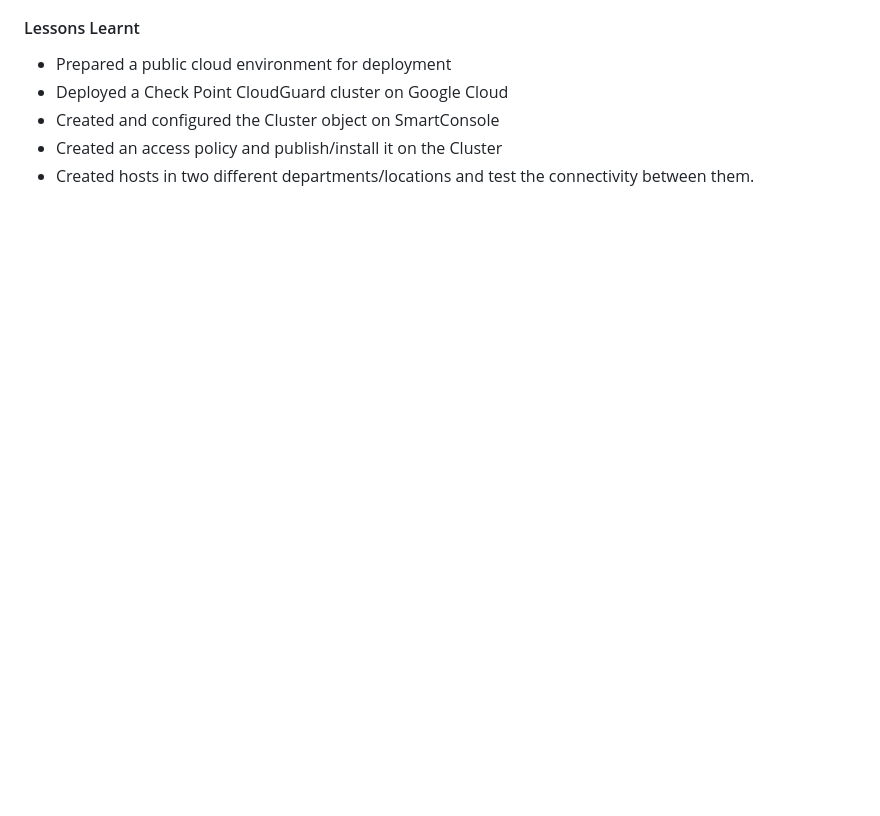
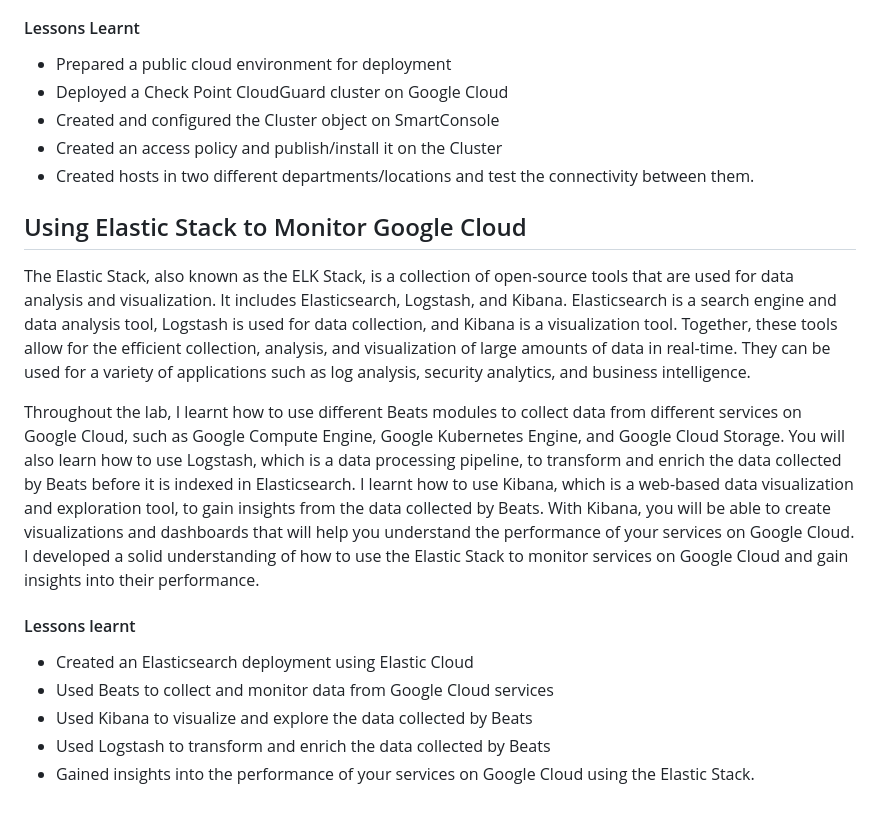
Before and after one commit to GibzB/CloudChallenge, a Markdown page: README.md, the part around the change. GitHub-like rendering; blank space fills up the shorter version.

```diff
--- a/README.md
+++ b/README.md
@@ -555,3 +555,21 @@ Next-Gen Data Center Security CloudGuard for Google Cloud is a comprehensive tra
 - Created and configured the Cluster object on SmartConsole
 - Created an access policy and publish/install it on the Cluster
 - Created hosts in two different departments/locations and test the connectivity between them.
+
+
+
+## Using Elastic Stack to Monitor Google Cloud
+The Elastic Stack, also known as the ELK Stack, is a collection of open-source tools that are used for data analysis and visualization. It includes Elasticsearch, Logstash, and Kibana. Elasticsearch is a search engine and data analysis tool, Logstash is used for data collection, and Kibana is a visualization tool. Together, these tools allow for the efficient collection, analysis, and visualization of large amounts of data in real-time. They can be used for a variety of applications such as log analysis, security analytics, and business intelligence.
+
+Throughout the lab, I learnt how to use different Beats modules to collect data from different services on Google Cloud, such as Google Compute Engine, Google Kubernetes Engine, and Google Cloud Storage. You will also learn how to use Logstash, which is a data processing pipeline, to transform and enrich the data collected by Beats before it is indexed in Elasticsearch.
+I learnt how to use Kibana, which is a web-based data visualization and exploration tool, to gain insights from the data collected by Beats. With Kibana, you will be able to create visualizations and dashboards that will help you understand the performance of your services on Google Cloud.
+I developed a solid understanding of how to use the Elastic Stack to monitor services on Google Cloud and gain insights into their performance.
+
+
+#### Lessons learnt
+
+- Created an Elasticsearch deployment using Elastic Cloud
+- Used Beats to collect and monitor data from Google Cloud services
+- Used Kibana to visualize and explore the data collected by Beats
+- Used Logstash to transform and enrich the data collected by Beats
+- Gained insights into the performance of your services on Google Cloud using the Elastic Stack.
```
